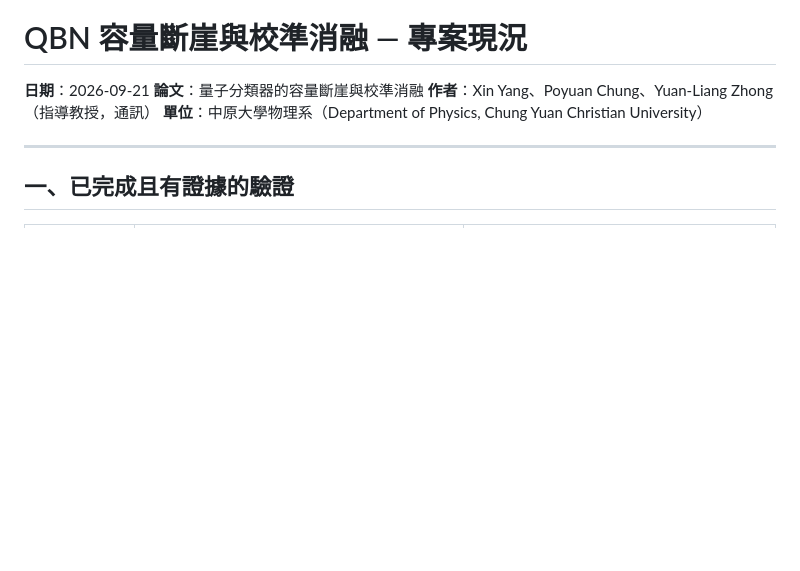
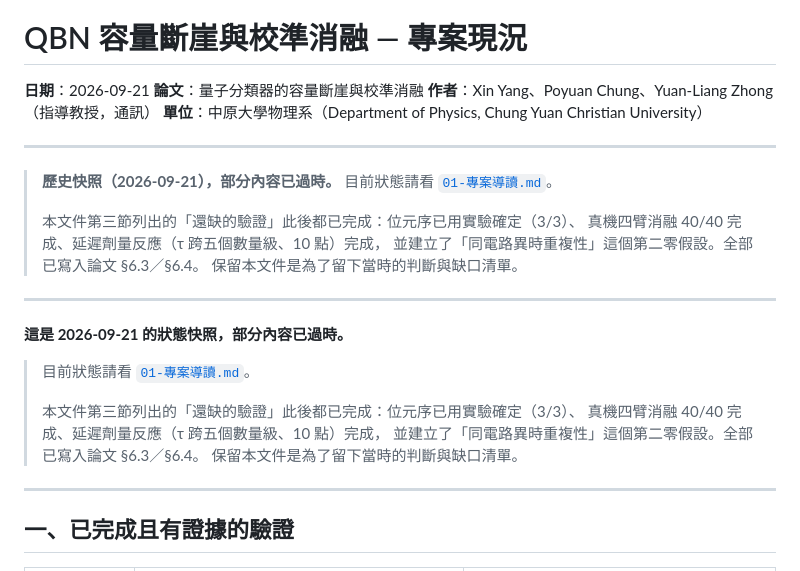
Before and after one commit to snow-The/qbn-capacity-calibration, a Markdown page: docs/專案現況-2026-09-21.md, the part around the change. Rendered like a GitHub page; blank space fills up the shorter version.

Commit message:
Annotate the two dated status documents as historical snapshots
docs/2026-09-21 status and the 2026-09-20 decision note both predate the hardware
work, and the first one still listed the bit-order check and the hardware metrics as
open. Both now carry a banner pointing at the new entry layer and stating what has
since been completed. Kept rather than deleted: they record the judgement and the
gap list as they stood.

```diff
--- a/docs/專案現況-2026-09-21.md
+++ b/docs/專案現況-2026-09-21.md
@@ -4,6 +4,27 @@
 **論文**：量子分類器的容量斷崖與校準消融
 **作者**：Xin Yang、Poyuan Chung、Yuan-Liang Zhong（指導教授，通訊）
 **單位**：中原大學物理系（Department of Physics, Chung Yuan Christian University）
+
+---
+
+> **歷史快照（2026-09-21），部分內容已過時。**
+> 目前狀態請看 [`01-專案導讀.md`](01-專案導讀.md)。
+>
+> 本文件第三節列出的「還缺的驗證」此後都已完成：位元序已用實驗確定（3/3）、
+> 真機四臂消融 40/40 完成、延遲劑量反應（τ 跨五個數量級、10 點）完成，
+> 並建立了「同電路異時重複性」這個第二零假設。全部已寫入論文 §6.3／§6.4。
+> 保留本文件是為了留下當時的判斷與缺口清單。
+
+---
+
+>
+**這是 2026-09-21 的狀態快照，部分內容已過時。**
+> 目前狀態請看 [`01-專案導讀.md`](01-專案導讀.md)。
+>
+> 本文件第三節列出的「還缺的驗證」此後都已完成：位元序已用實驗確定（3/3）、
+> 真機四臂消融 40/40 完成、延遲劑量反應（τ 跨五個數量級、10 點）完成，
+> 並建立了「同電路異時重複性」這個第二零假設。全部已寫入論文 §6.3／§6.4。
+> 保留本文件是為了留下當時的判斷與缺口清單。
 
 ---
 
```
Also changed, not shown: docs/專案現況與路線選擇.md (+8 -0 lines).
